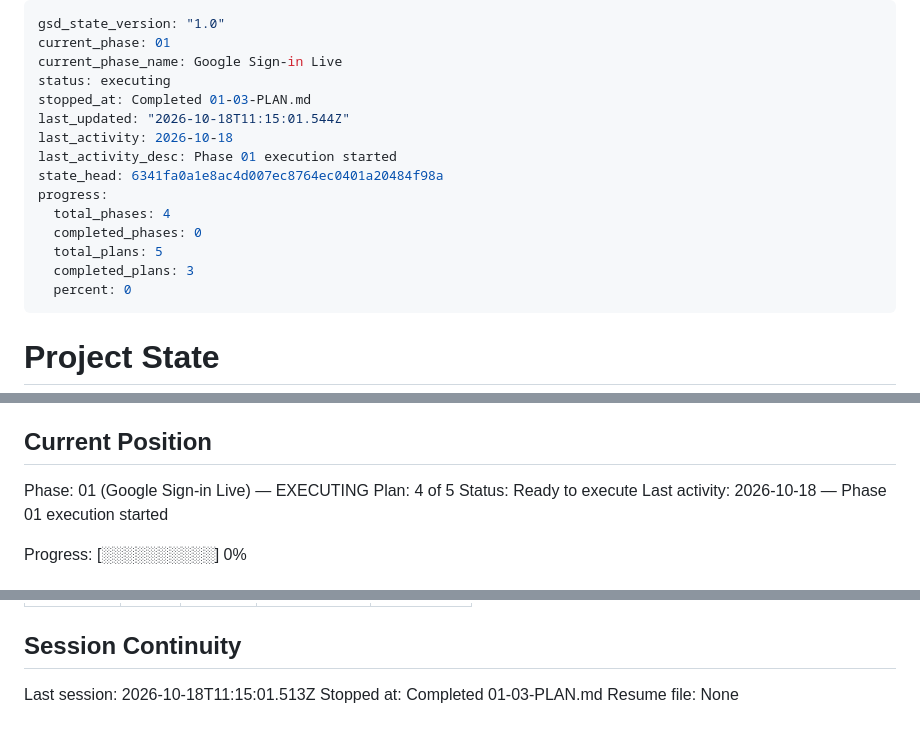
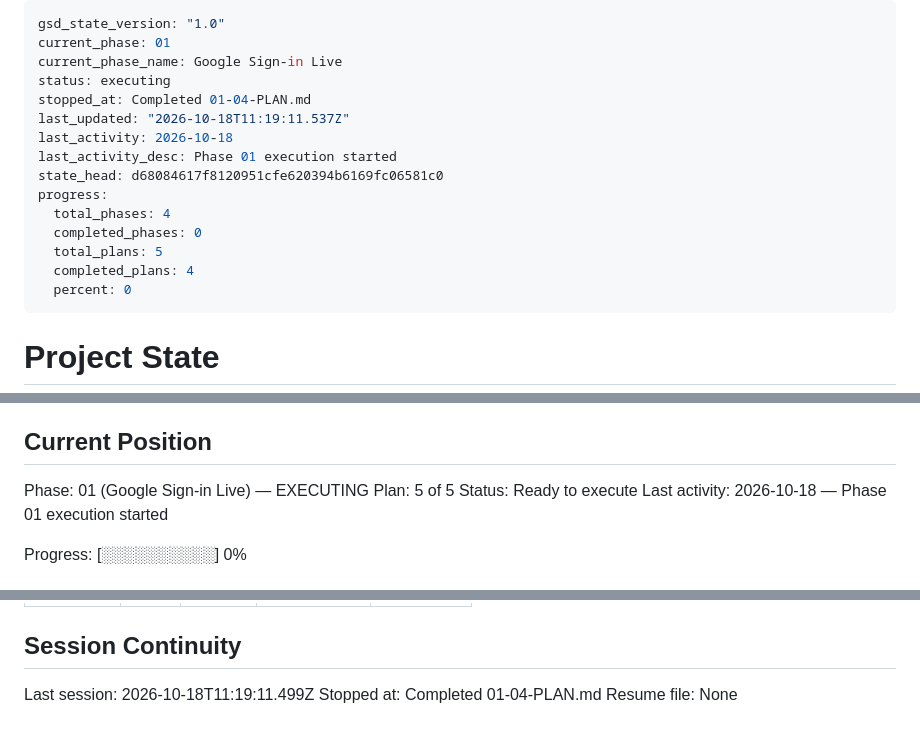
Before and after one commit to ciakval/gifter, a Markdown page: .planning/STATE.md, 3 parts joined by grey strips. Drawn GitHub-style.

Commit message:
docs(01-04): update state, roadmap and requirements after plan completion

```diff
--- a/.planning/STATE.md
+++ b/.planning/STATE.md
@@ -3,16 +3,16 @@ gsd_state_version: "1.0"
 current_phase: 01
 current_phase_name: Google Sign-in Live
 status: executing
-stopped_at: Completed 01-03-PLAN.md
-last_updated: "2026-10-18T11:15:01.544Z"
+stopped_at: Completed 01-04-PLAN.md
+last_updated: "2026-10-18T11:19:11.537Z"
 last_activity: 2026-10-18
 last_activity_desc: Phase 01 execution started
-state_head: 6341fa0a1e8ac4d007ec8764ec0401a20484f98a
+state_head: d68084617f8120951cfe620394b6169fc06581c0
 progress:
   total_phases: 4
   completed_phases: 0
   total_plans: 5
-  completed_plans: 3
+  completed_plans: 4
   percent: 0
 ---
 
@@ -28,7 +28,7 @@ See: .planning/PROJECT.md (updated 2026-10-16)
 ## Current Position
 
 Phase: 01 (Google Sign-in Live) — EXECUTING
-Plan: 4 of 5
+Plan: 5 of 5
 Status: Ready to execute
 Last activity: 2026-10-18 — Phase 01 execution started
 
@@ -98,6 +101,6 @@ Items acknowledged and deferred at milestone close, most recent first:
 
 ## Session Continuity
 
-Last session: 2026-10-18T11:15:01.513Z
-Stopped at: Completed 01-03-PLAN.md
+Last session: 2026-10-18T11:19:11.499Z
+Stopped at: Completed 01-04-PLAN.md
 Resume file: None
```
Also changed, not shown: other parts of .planning/STATE.md (+3 -0 lines), .planning/REQUIREMENTS.md (+4 -4 lines), .planning/ROADMAP.md (+3 -3 lines).
